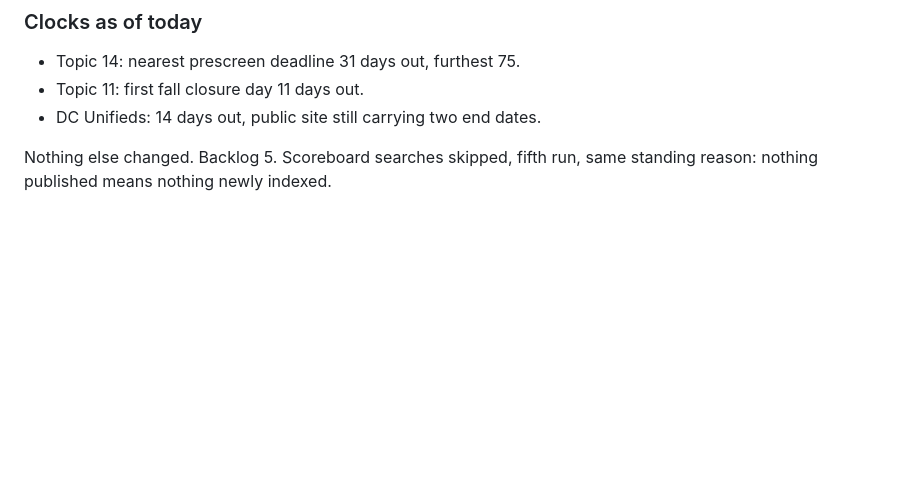
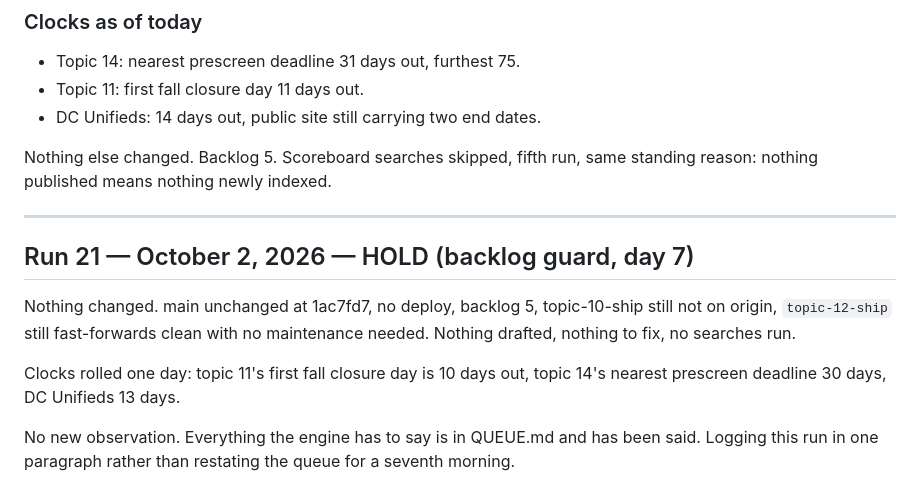
Before and after one commit to anthonycmn/novapawebsite, a Markdown page: .claude/authority-engine/scoreboard.md, the part around the change. Rendered like a GitHub page; blank space fills up the shorter version.

```diff
--- a/.claude/authority-engine/scoreboard.md
+++ b/.claude/authority-engine/scoreboard.md
@@ -1193,3 +1193,18 @@ and calling it evergreen for nine days understated it. Corrected in QUEUE.md.
 
 Nothing else changed. Backlog 5. Scoreboard searches skipped, fifth run, same
 standing reason: nothing published means nothing newly indexed.
+
+---
+
+## Run 21 — October 2, 2026 — HOLD (backlog guard, day 7)
+
+Nothing changed. main unchanged at 1ac7fd7, no deploy, backlog 5, topic-10-ship
+still not on origin, `topic-12-ship` still fast-forwards clean with no
+maintenance needed. Nothing drafted, nothing to fix, no searches run.
+
+Clocks rolled one day: topic 11's first fall closure day is 10 days out, topic
+14's nearest prescreen deadline 30 days, DC Unifieds 13 days.
+
+No new observation. Everything the engine has to say is in QUEUE.md and has
+been said. Logging this run in one paragraph rather than restating the queue
+for a seventh morning.
```
Also changed, not shown: .claude/authority-engine/QUEUE.md (+6 -6 lines).
